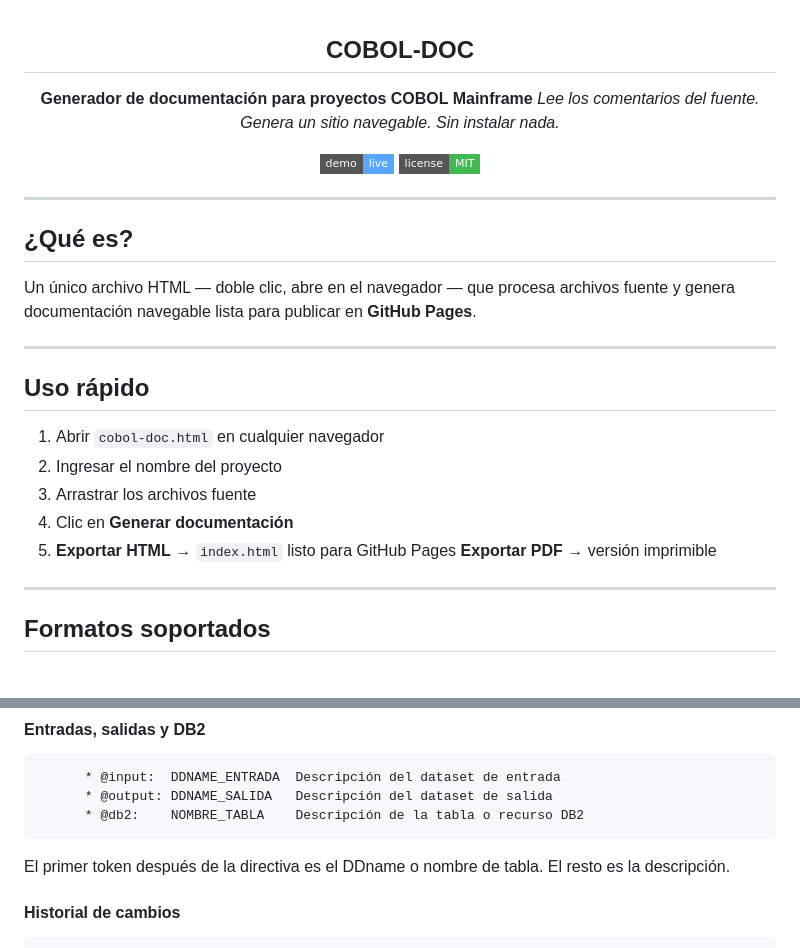
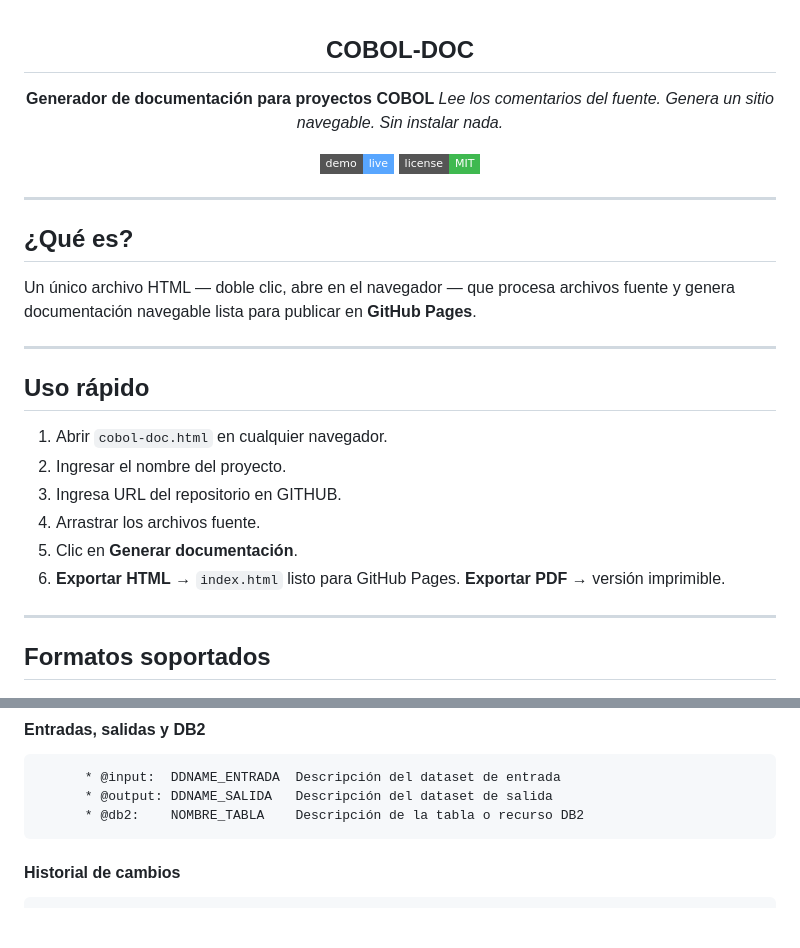
Before and after one commit to Develmdq/cobol-doc, a Markdown page: README.md, 2 parts joined by grey strips. GitHub-like rendering; badges without logos; blank space fills up the shorter version.

````diff
--- a/README.md
+++ b/README.md
@@ -2,7 +2,7 @@
 
 ##  COBOL-DOC
 
-**Generador de documentación para proyectos COBOL Mainframe**
+**Generador de documentación para proyectos COBOL**
 *Lee los comentarios del fuente. Genera un sitio navegable. Sin instalar nada.*
 
 [![GitHub Pages](https://img.shields.io/badge/demo-live-58a6ff?style=flat-square&logo=github)](https://develmdq.github.io/docs/cobol-doc.html)
@@ -20,12 +20,13 @@ Un único archivo HTML — doble clic, abre en el navegador — que procesa arch
 
 ## Uso rápido
 
-1. Abrir `cobol-doc.html` en cualquier navegador
-2. Ingresar el nombre del proyecto
-3. Arrastrar los archivos fuente
-4. Clic en **Generar documentación**
-5. **Exportar HTML** → `index.html` listo para GitHub Pages
-   **Exportar PDF** → versión imprimible
+1. Abrir `cobol-doc.html` en cualquier navegador.
+2. Ingresar el nombre del proyecto.
+3. Ingresa URL del repositorio en GITHUB.
+4. Arrastrar los archivos fuente.
+5. Clic en **Generar documentación**.
+6. **Exportar HTML** → `index.html` listo para GitHub Pages.
+   **Exportar PDF** → versión imprimible.
 
 ---
 
@@ -96,8 +97,6 @@ Las directivas se escriben con `* @nombre: valor`. El símbolo `@` no se renderi
       * @db2:    NOMBRE_TABLA    Descripción de la tabla o recurso DB2
 ```
 
-El primer token después de la directiva es el DDname o nombre de tabla. El resto es la descripción.
-
 #### Historial de cambios
 
 ```cobol
````
